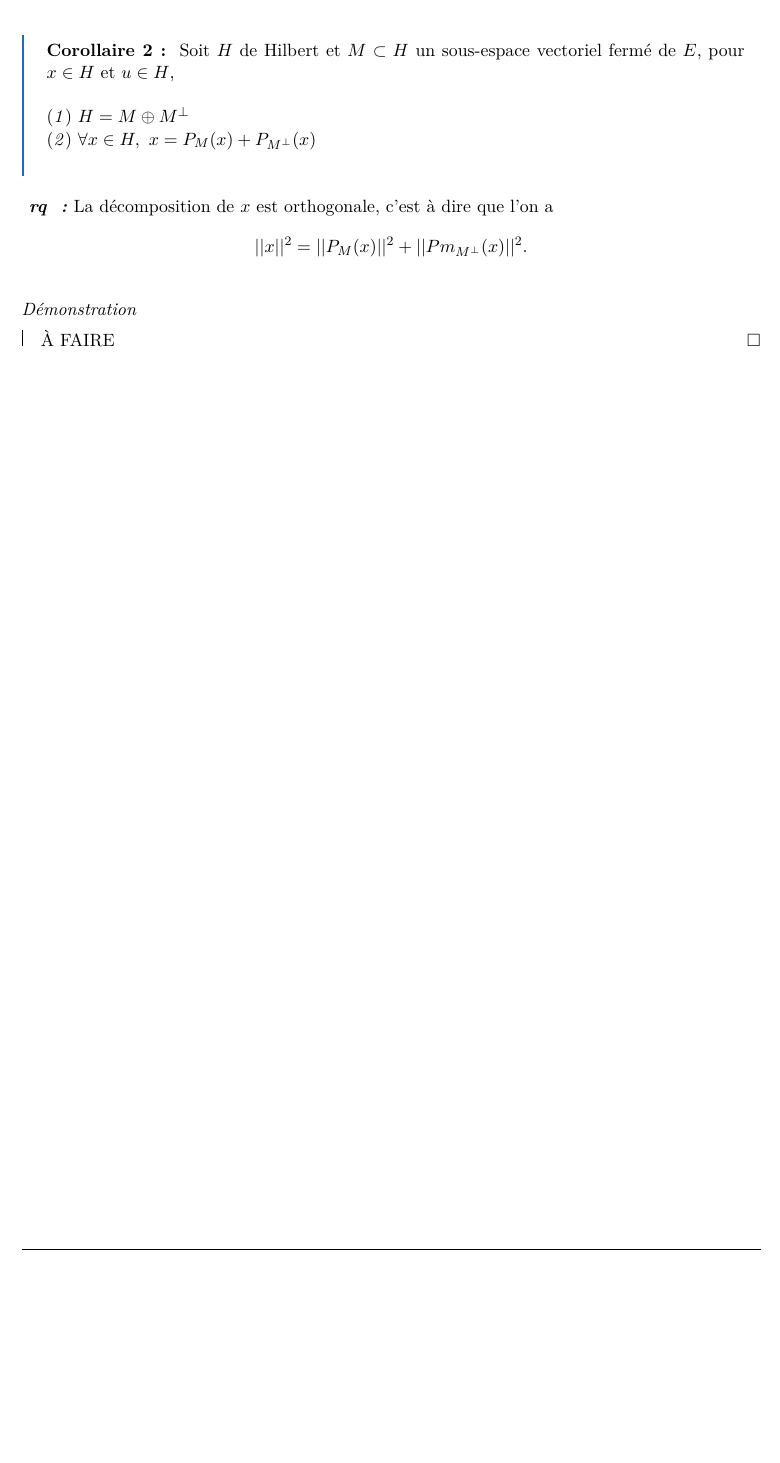
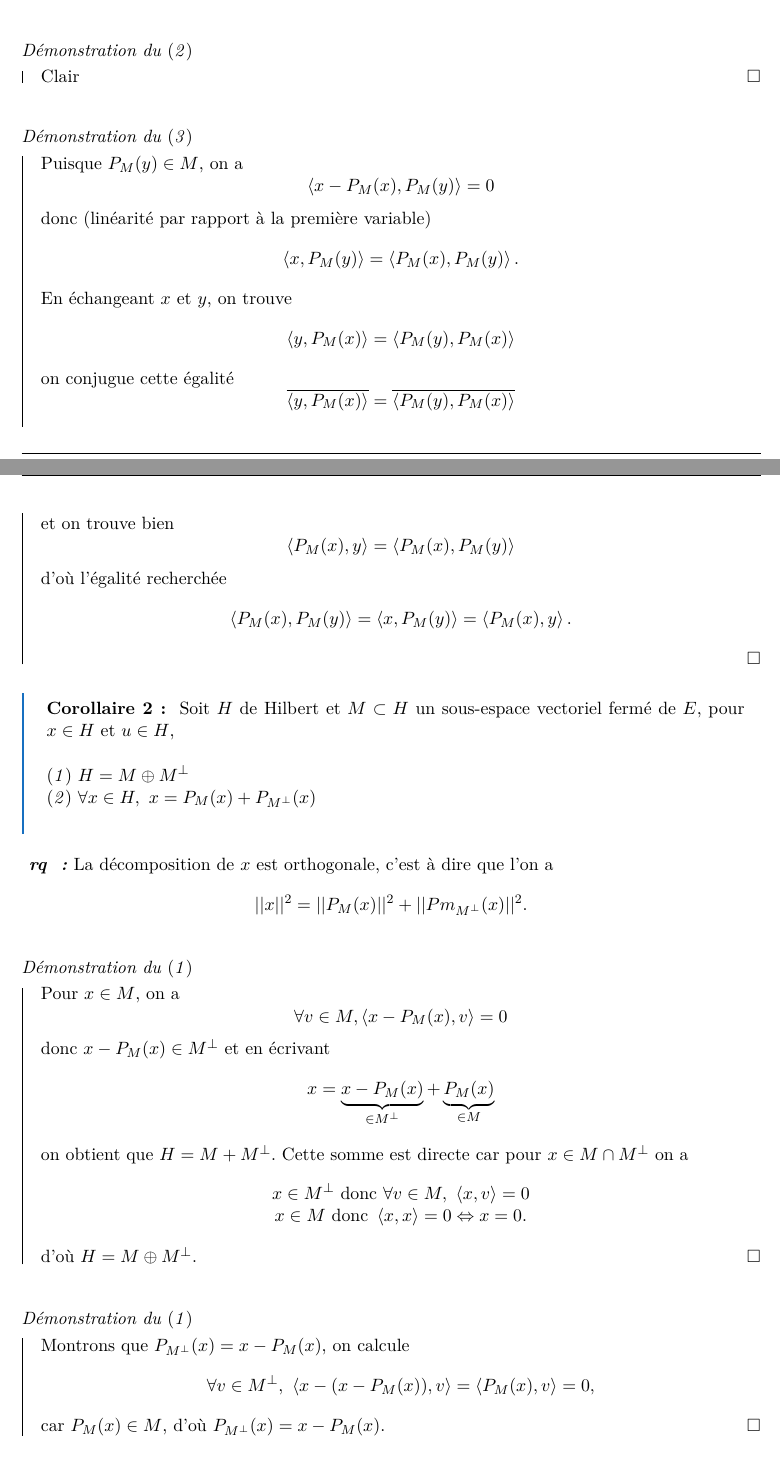
Before and after one commit to r0bertleberger/M1MathsFonda, a LaTeX document (AnalyseLaTeX/AnalyseM1.tex): part of page 55 of 55 before the commit and two parts of pages 55 and 56 of 56 after it, the two joined at a grey line, cut at the place of the change, the shorter picture padded with empty space. The pictures show the PDF file AnalyseLaTeX/AnalyseM1.pdf that the author committed with the source.

Commit message:
cours à jour + j'ai la tête qui tourne, À RELIRE

```diff
--- a/AnalyseLaTeX/AnalyseM1.tex
+++ b/AnalyseLaTeX/AnalyseM1.tex
@@ -2189,3 +2217,15 @@ donc pour $||x||\geqslant 1$, on a bien $P_K(x)=\dstyle\frac{x}{||x||}$ et pour
 
 
 \begin{ProofC}{Démonstration du $(\mathit 3)$}
+  Puisque $P_M(y)\in M$, on a
+  $$\ps{x-P_M(x),P_M(y)}=0$$
+  donc (linéarité par rapport à la première variable)
+  $$\ps{x,P_M(y)}=\ps{P_M(x),P_M(y)}.$$
+  En échangeant $x$ et $y$, on trouve
+  $$\ps{y,P_M(x)}=\ps{P_M(y),P_M(x)}$$
+  on conjugue cette égalité
+  $$\overline{\ps{y,P_M(x)}}=\overline{\ps{P_M(y),P_M(x)}}$$
+  et on trouve bien
+  $$\ps{P_M(x),y}=\ps{P_M(x),P_M(y)}$$
+  d'où l'égalité recherchée
+  $$\ps{P_M(x),P_M(y)}=\ps{x,P_M(y)}=\ps{P_M(x),y}.$$
@@ -2207,3 +2246,22 @@ donc pour $||x||\geqslant 1$, on a bien $P_K(x)=\dstyle\frac{x}{||x||}$ et pour
 \end{RQ}
 
 
+\begin{ProofC}{Démonstration du $(\mathit 1)$}
+  Pour $x\in M$, on a
+  $$\forall v\in M, \ps{x-P_M(x),v}=0$$
+  donc $x-P_M(x)\in M^\bot$ et en écrivant
+  $$x=\underbrace{x-P_M(x)}_{\in M^\bot}+\underbrace{P_M(x)}_{\in M}$$
+  on obtient que $H=M+M^\bot.$ Cette somme est directe car pour $x\in M\cap M^\bot$ on a
+  $$\begin{array}{c}
+    x\in M^\bot\text{ donc }\forall v\in M,\ \ps{x,v}=0\\
+    x\in M\text{ donc }\ps{x,x}=0\Leftrightarrow x=0.
+  \end{array}$$
+  d'où $H=M\oplus M^\bot$.
+\end{ProofC}
+
+
+\begin{ProofC}{Démonstration du $(\mathit 1)$}
+  Montrons que $P_{M^\bot}(x)=x-P_M(x)$, on calcule
+  $$\forall v\in M^\bot,\ \ps{x-(x-P_M(x)),v}=\ps{P_M(x),v}=0,$$
+  car $P_M(x)\in M$, d'où $P_{M^\bot}(x)=x-P_M(x)$.
+\end{ProofC}
```
Also changed, not shown: AnalyseLaTeX/AnalyseM1.pdf, AnalyseLaTeX/AnalyseM1.tex (36 more changed lines), 2 other files.
